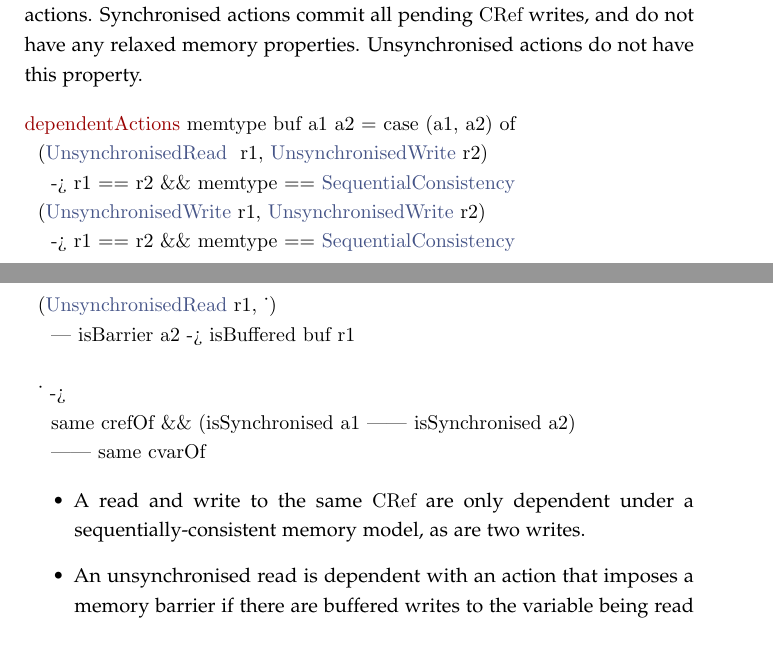
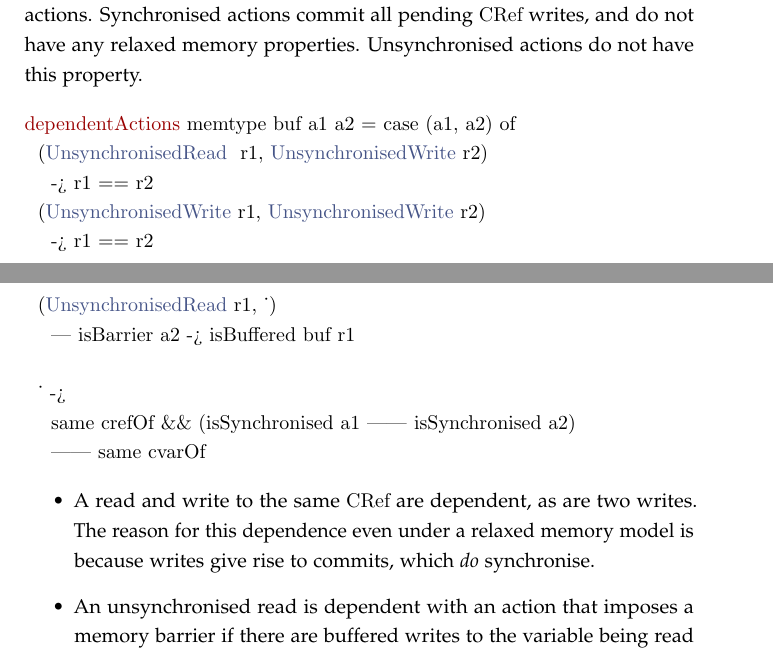
Before and after one commit to barrucadu/phd, a LaTeX thesis (dejafu-technical-report/techreport.tex, which reads dejafu-technical-report/sct/por.tex): two parts of pages 42 and 43 of 59, joined at a grey line, cut so that both start at the same text. Compiled offline with pdfLaTeX; a LaTeX package or settings file that is missing is left out.

Commit message:
Fix a couple of bugs

```diff
--- a/dejafu-technical-report/sct/por.tex
+++ b/dejafu-technical-report/sct/por.tex
@@ -80,9 +80,9 @@ properties. Unsynchronised actions do not have this property.
 \begin{haskellcode}
 dependentActions memtype buf a1 a2 = case (a1, a2) of
   (UnsynchronisedRead  r1, UnsynchronisedWrite r2)
-    -> r1 == r2 && memtype == SequentialConsistency
+    -> r1 == r2
   (UnsynchronisedWrite r1, UnsynchronisedWrite r2)
-    -> r1 == r2 && memtype == SequentialConsistency
+    -> r1 == r2
 
   (UnsynchronisedRead r1, _)
     | isBarrier a2 -> isBuffered buf r1
@@ -93,8 +93,10 @@ dependentActions memtype buf a1 a2 = case (a1, a2) of
 \end{haskellcode}
 
 \begin{itemize}
-\item A read and write to the same \verb|CRef| are only dependent
-  under a sequentially-consistent memory model, as are two writes.
+\item A read and write to the same \verb|CRef| are dependent, as are
+  two writes. The reason for this dependence even under a relaxed
+  memory model is because writes give rise to commits, which \emph{do}
+  synchronise.
 
 \item An unsynchronised read is dependent with an action that imposes
   a memory barrier if there are buffered writes to the variable being
```
Also changed, not shown: dejafu-technical-report/execution/stepwise.tex (+1 -1 lines).
